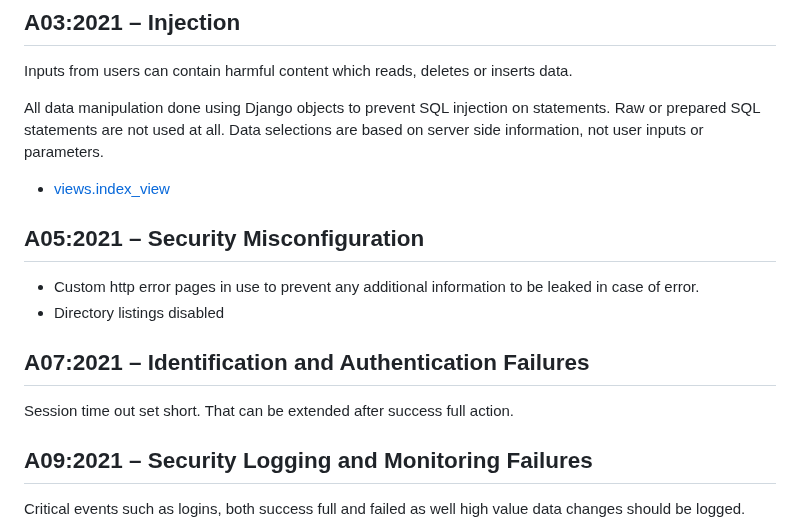
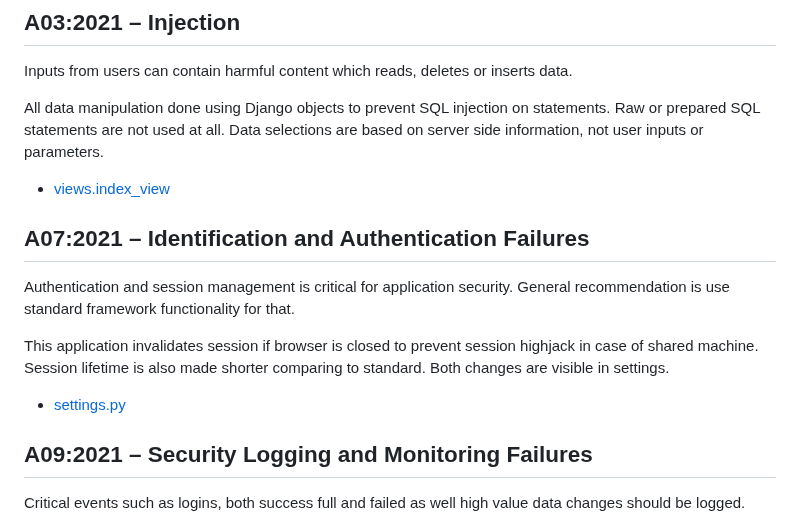
Before and after one commit to marko-cs/mooc-sec-project-I, a Markdown page: README.md, the part around one of its changes. GitHub-like rendering.

Commit message:
More details added

```diff
--- a/README.md
+++ b/README.md
@@ -44,15 +44,14 @@ Inputs from users can contain harmful content which reads, deletes or inserts da
 All data manipulation done using Django objects to prevent SQL injection on statements. Raw or prepared SQL statements are not used at all. Data selections are based on server side information, not user inputs or parameters.
 - [views.index_view](https://github.com/marko-cs/mooc-sec-project-I/blob/main/secprojectI/flawsapp/views.py#L16)
 
-
-## A05:2021 – Security Misconfiguration
-
-- Custom http error pages in use to prevent any additional information to be leaked in case of error.
-- Directory listings disabled
-
 ## A07:2021 – Identification and Authentication Failures
 
-Session time out set short. That can be extended after success full action.
+Authentication and session management is critical for application security. General recommendation is use standard framework functionality for that.
+
+This application invalidates session if browser is closed to prevent session highjack in case of shared machine. Session lifetime is also made shorter comparing to standard. Both changes are visible in settings.
+
+- [settings.py](https://github.com/marko-cs/mooc-sec-project-I/blob/73d69a6c04a79e112f62f1d6ff44bfe36c46af45/secprojectI/secprojectI/settings.py#L149)
+
 
 ## A09:2021 – Security Logging and Monitoring Failures
 
```
Also changed, not shown: other parts of README.md (+1 -1 lines).
